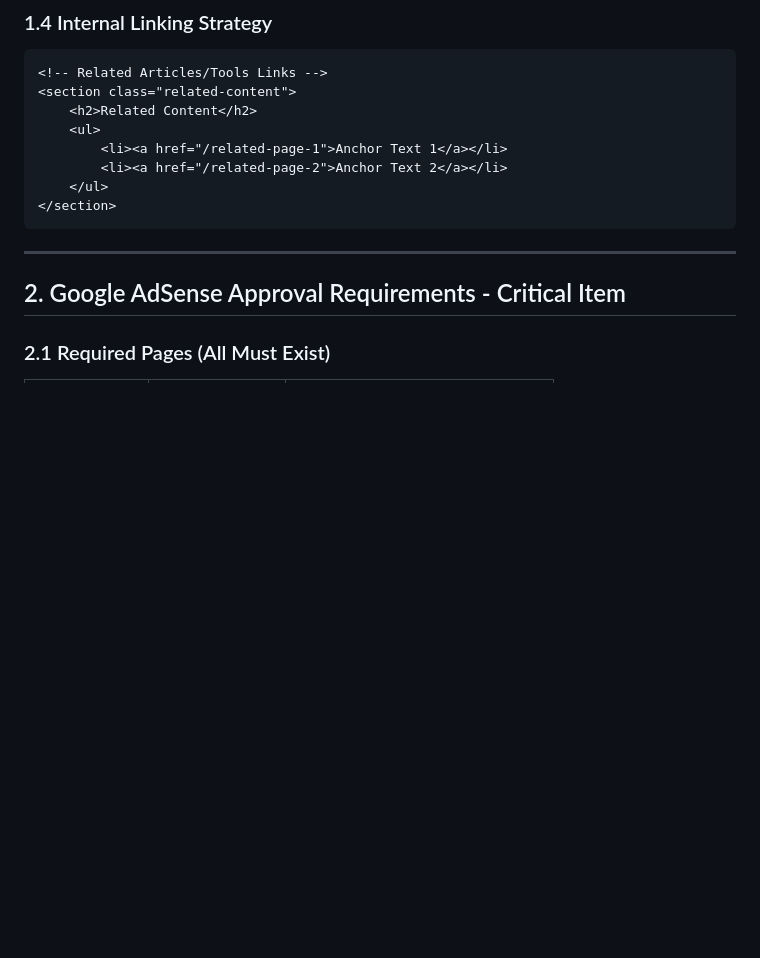
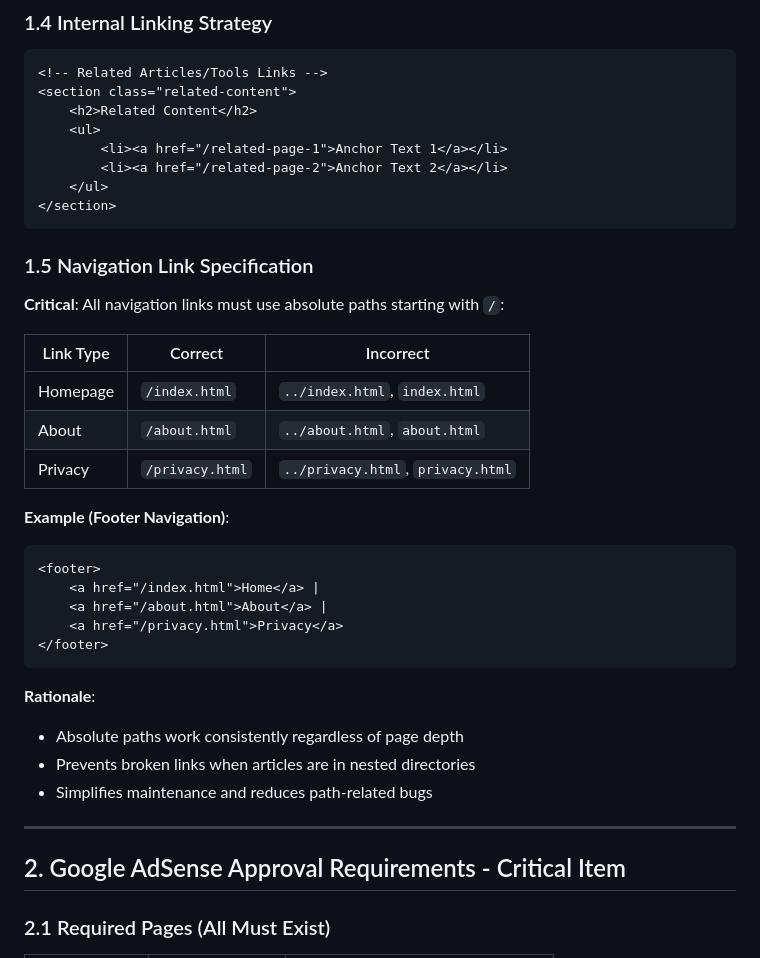
Before and after one commit to linuxyan/islinux, a Markdown page: DEVELOPMENT_GUIDE.md, the part around the change. Drawn GitHub-style; blank space fills up the shorter version.

Commit message:
docs: Add navigation link specification to DEVELOPMENT_GUIDE.md
Added section 1.5 Navigation Link Specification requiring:
- All navigation links (index.html, about.html, privacy.html) must use absolute paths starting with /
- Prohibits relative paths like ../index.html or index.html
- Ensures consistent navigation regardless of page depth

Co-Authored-By: Claude Opus 4.6 <noreply@anthropic.com>

````diff
--- a/DEVELOPMENT_GUIDE.md
+++ b/DEVELOPMENT_GUIDE.md
@@ -113,6 +113,30 @@
     </ul>
 </section>
 ```
+
+### 1.5 Navigation Link Specification
+
+**Critical**: All navigation links must use absolute paths starting with `/`:
+
+| Link Type | Correct | Incorrect |
+|-----------|---------|-----------|
+| Homepage | `/index.html` | `../index.html`, `index.html` |
+| About | `/about.html` | `../about.html`, `about.html` |
+| Privacy | `/privacy.html` | `../privacy.html`, `privacy.html` |
+
+**Example (Footer Navigation)**:
+```html
+<footer>
+    <a href="/index.html">Home</a> |
+    <a href="/about.html">About</a> |
+    <a href="/privacy.html">Privacy</a>
+</footer>
+```
+
+**Rationale**:
+- Absolute paths work consistently regardless of page depth
+- Prevents broken links when articles are in nested directories
+- Simplifies maintenance and reduces path-related bugs
 
 ---
 
````
